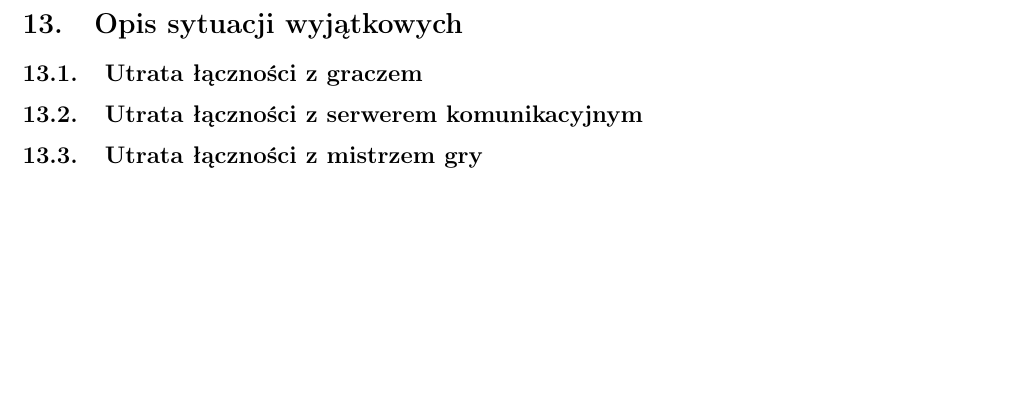
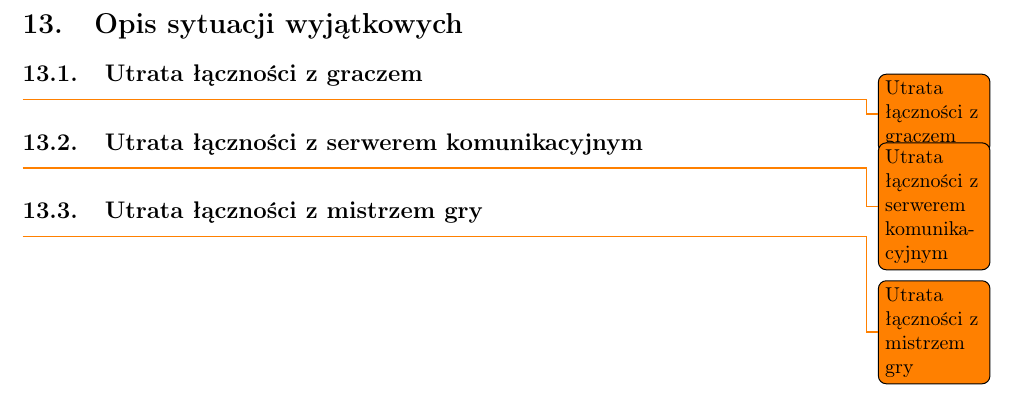
Before and after one commit to Necior/mini-io, a LaTeX document (documentation/main.tex): part of page 28 of 28, cut so that both start at the same text, the shorter picture padded with empty space. Compiled offline with pdfLaTeX.

Commit message:
Add todos

```diff
--- a/documentation/main.tex
+++ b/documentation/main.tex
@@ -481,7 +481,12 @@ Odpowiedź (w przypadku odmowy):
 \section{Opis sytuacji wyjątkowych}
 
 \subsection{Utrata łączności z graczem}
+\todo{Utrata łączności z graczem}
+
 \subsection{Utrata łączności z serwerem komunikacyjnym}
+\todo{Utrata łączności z serwerem komunikacyjnym}
+
 \subsection{Utrata łączności z mistrzem gry}
+\todo{Utrata łączności z mistrzem gry}
 
 \end{document}
```
